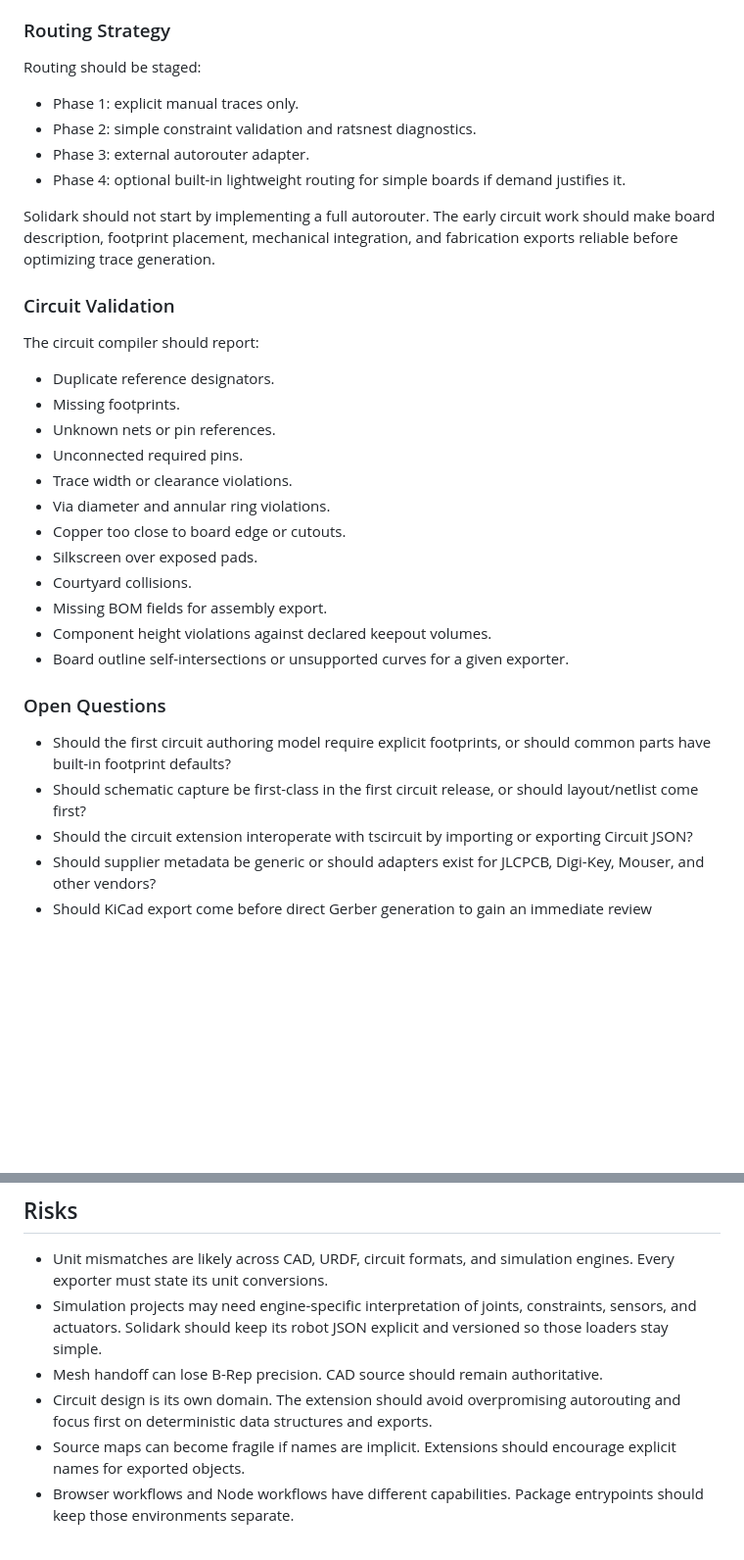
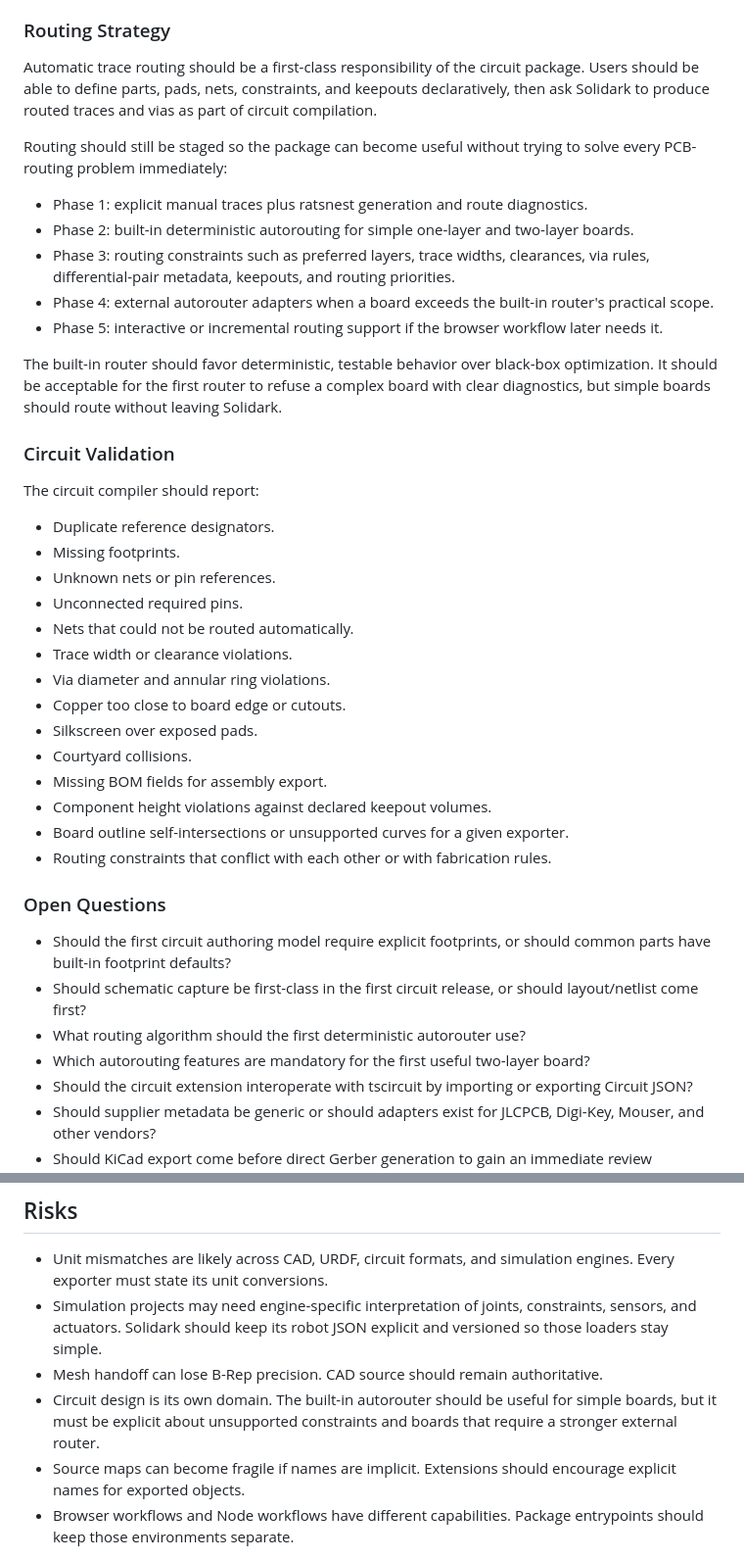
Before and after one commit to librark/solidark, a Markdown page: docs/extensions.md, 2 parts joined by grey strips. Shown at 98% size. GitHub-like rendering; blank space fills up the shorter version.

```diff
--- a/docs/extensions.md
+++ b/docs/extensions.md
@@ -575,17 +575,30 @@ Later exports:
 
 ### Routing Strategy
 
-Routing should be staged:
+Automatic trace routing should be a first-class responsibility of the circuit
+package. Users should be able to define parts, pads, nets, constraints, and
+keepouts declaratively, then ask Solidark to produce routed traces and vias as
+part of circuit compilation.
 
-- Phase 1: explicit manual traces only.
-- Phase 2: simple constraint validation and ratsnest diagnostics.
-- Phase 3: external autorouter adapter.
-- Phase 4: optional built-in lightweight routing for simple boards if demand
-  justifies it.
+Routing should still be staged so the package can become useful without trying
+to solve every PCB-routing problem immediately:
 
-Solidark should not start by implementing a full autorouter. The early circuit
-work should make board description, footprint placement, mechanical integration,
-and fabrication exports reliable before optimizing trace generation.
+- Phase 1: explicit manual traces plus ratsnest generation and route
+  diagnostics.
+- Phase 2: built-in deterministic autorouting for simple one-layer and two-layer
+  boards.
+- Phase 3: routing constraints such as preferred layers, trace widths,
+  clearances, via rules, differential-pair metadata, keepouts, and routing
+  priorities.
+- Phase 4: external autorouter adapters when a board exceeds the built-in
+  router's practical scope.
+- Phase 5: interactive or incremental routing support if the browser workflow
+  later needs it.
+
+The built-in router should favor deterministic, testable behavior over
+black-box optimization. It should be acceptable for the first router to refuse a
+complex board with clear diagnostics, but simple boards should route without
+leaving Solidark.
 
 ### Circuit Validation
 
@@ -595,6 +608,7 @@ The circuit compiler should report:
 - Missing footprints.
 - Unknown nets or pin references.
 - Unconnected required pins.
+- Nets that could not be routed automatically.
 - Trace width or clearance violations.
 - Via diameter and annular ring violations.
 - Copper too close to board edge or cutouts.
@@ -603,6 +617,7 @@ The circuit compiler should report:
 - Missing BOM fields for assembly export.
 - Component height violations against declared keepout volumes.
 - Board outline self-intersections or unsupported curves for a given exporter.
+- Routing constraints that conflict with each other or with fabrication rules.
 
 ### Open Questions
 
@@ -610,6 +625,8 @@ The circuit compiler should report:
   should common parts have built-in footprint defaults?
 - Should schematic capture be first-class in the first circuit release, or
   should layout/netlist come first?
+- What routing algorithm should the first deterministic autorouter use?
+- Which autorouting features are mandatory for the first useful two-layer board?
 - Should the circuit extension interoperate with tscircuit by importing or
   exporting Circuit JSON?
 - Should supplier metadata be generic or should adapters exist for JLCPCB,
@@ -758,8 +792,9 @@ be covered by command construction tests and small opt-in integration tests.
   constraints, sensors, and actuators. Solidark should keep its robot JSON
   explicit and versioned so those loaders stay simple.
 - Mesh handoff can lose B-Rep precision. CAD source should remain authoritative.
-- Circuit design is its own domain. The extension should avoid overpromising
-  autorouting and focus first on deterministic data structures and exports.
+- Circuit design is its own domain. The built-in autorouter should be useful for
+  simple boards, but it must be explicit about unsupported constraints and
+  boards that require a stronger external router.
 - Source maps can become fragile if names are implicit. Extensions should
   encourage explicit names for exported objects.
 - Browser workflows and Node workflows have different capabilities. Package
```
Also changed, not shown: other parts of docs/extensions.md (+21 -4 lines).
